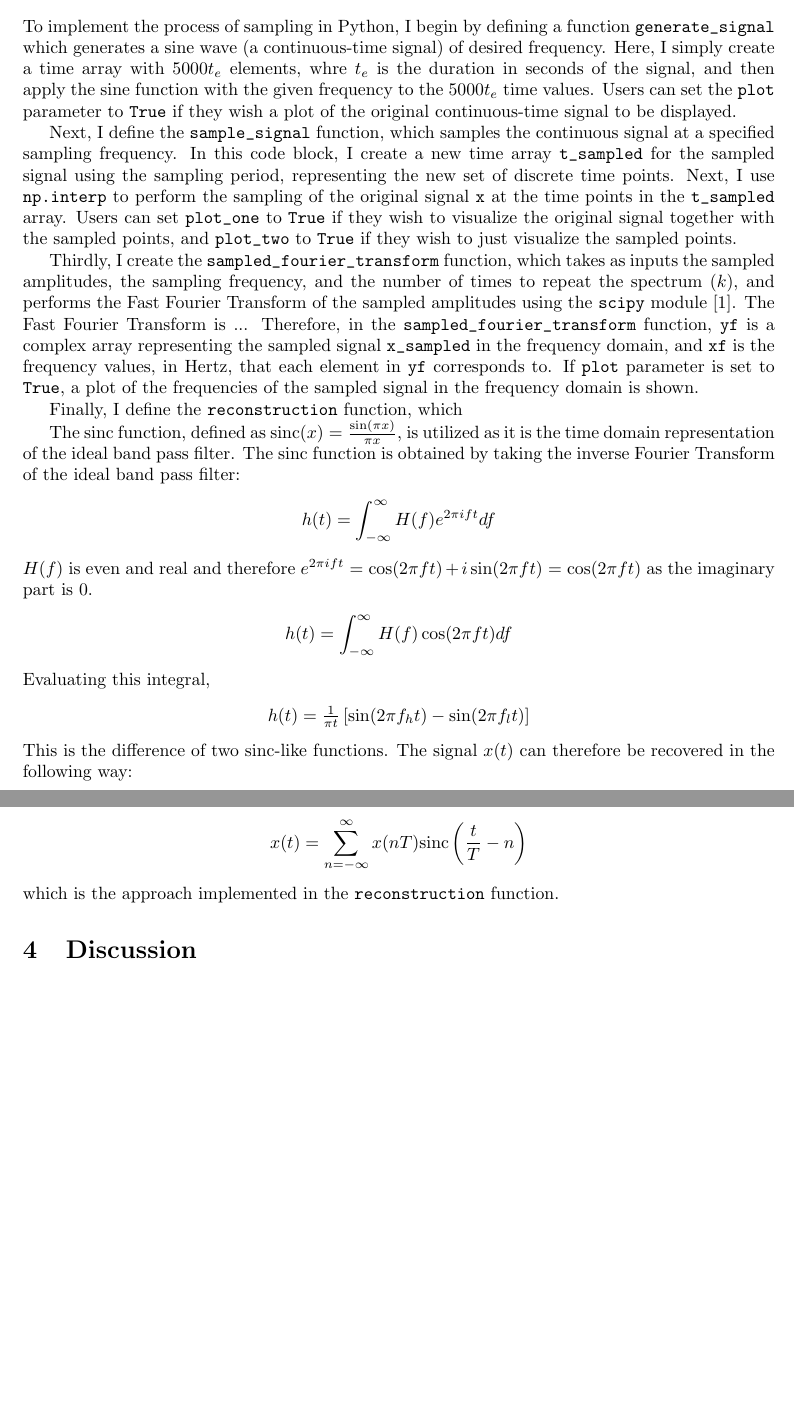
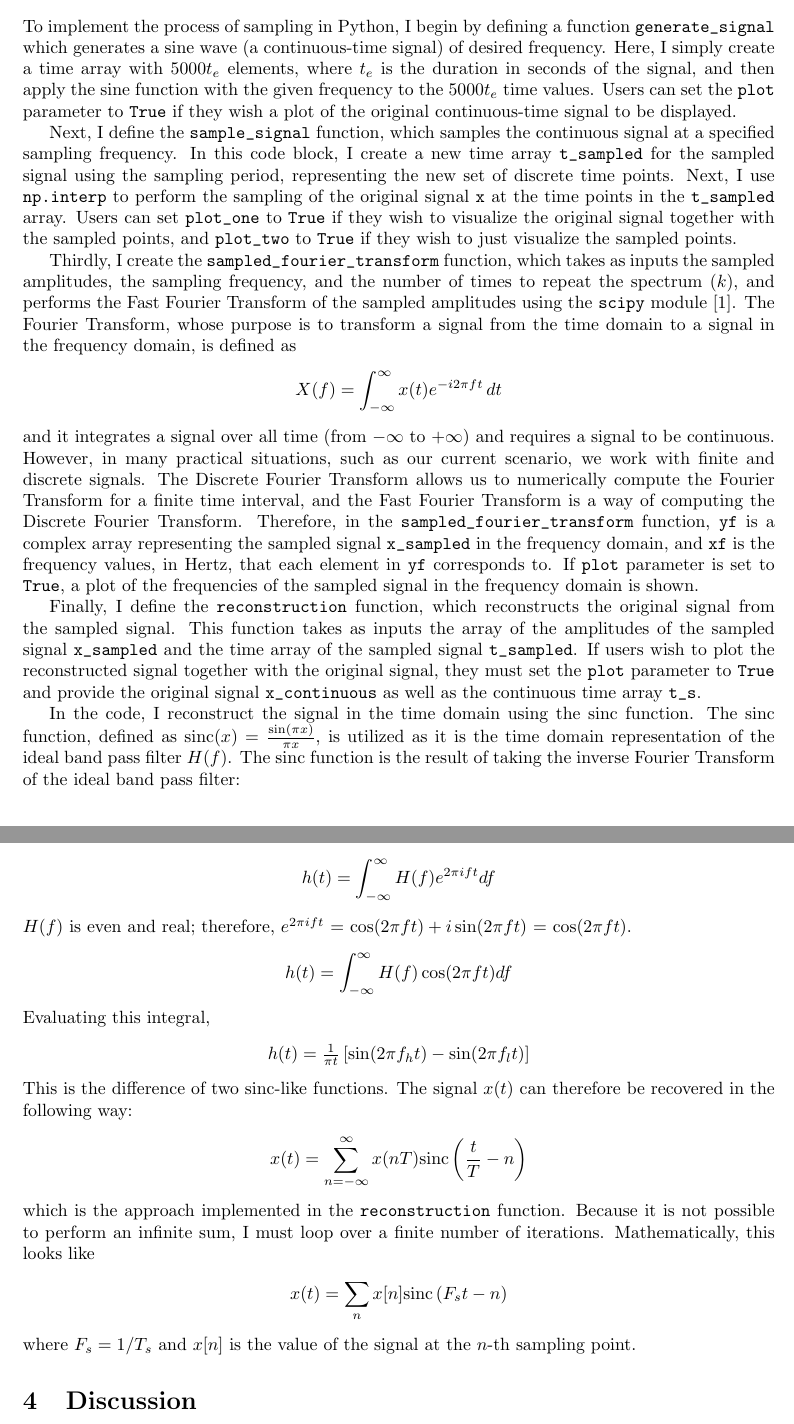
Before and after one commit to margheritatonon/approximation-II-assignment, a LaTeX document (approximation_assigment.tex): two parts of pages 3 and 4 of 4, joined at a grey line, cut so that both start at the same text, the shorter picture padded with empty space. Compiled offline with pdfLaTeX.

Commit message:
worked on the implementation section

```diff
--- a/approximation_assigment.tex
+++ b/approximation_assigment.tex
@@ -148,11 +148,14 @@ As long as we set $f_s > 2B$, however, the signal can be perfectly recovered.
 %explanation of code
 %the theory behind the sinc function bc thats what we implement when we have been talking about ideal band pass filter the entire time
 %here dont put all of the different frequencies because we do that in the discussion
+
+%maybe like one sentence of what the sampling process consists of
+
 To implement the process of sampling in Python, I begin by defining a function \verb|generate_signal| which generates a sine wave (a continuous-time signal) of desired frequency.
 %\begin{lstlisting}[language = Python]
 %\end{lstlisting}
 %insert code block here
-Here, I simply create a time array with $5000t_e$ elements, whre $t_e$ is the duration in seconds of the signal,
+Here, I simply create a time array with $5000t_e$ elements, where $t_e$ is the duration in seconds of the signal,
 and then apply the sine function with the given frequency to the $5000 t_e$ time values.
 Users can set the \verb|plot| parameter to \verb|True| if they wish a plot of the original continuous-time signal to be displayed.
 
@@ -165,23 +168,36 @@ and \verb|plot_two| to \verb|True| if they wish to just visualize the sampled po
 
 Thirdly, I create the \verb|sampled_fourier_transform| function, which takes as inputs the sampled amplitudes, the sampling frequency, and the number of times to repeat the spectrum ($k$),
 and performs the Fast Fourier Transform of the sampled amplitudes using the \verb|scipy| module [1].
-The Fast Fourier Transform is ... %need to add something about what FFT is and why it was used here
+The Fourier Transform, whose purpose is to transform a signal from the time domain to a signal in the frequency domain, is defined as
+\begin{center}
+    \begin{math}
+       X(f) = \displaystyle \int_{-\infty}^{\infty} x(t)e^{-i2\pi ft}\, dt
+    \end{math}
+\end{center}
+and it integrates a signal over all time (from $-\infty$ to $+\infty$) and requires a signal to be continuous.
+However, in many practical situations, such as our current scenario, we work with finite and discrete signals.
+The Discrete Fourier Transform allows us to numerically compute the Fourier Transform for a finite time interval,
+and the Fast Fourier Transform is a way of computing the Discrete Fourier Transform.
 Therefore, in the \verb|sampled_fourier_transform| function, \verb|yf| is a complex array representing the sampled signal \verb|x_sampled| in the frequency domain,
 and \verb|xf| is the frequency values, in Hertz, that each element in \verb|yf| corresponds to.
 If \verb|plot| parameter is set to \verb|True|, a plot of the frequencies of the sampled signal in the frequency domain is shown.
 %code block
 
-Finally, I define the \verb|reconstruction| function, which
+Finally, I define the \verb|reconstruction| function, which reconstructs the original signal from the sampled signal.
+This function takes as inputs the array of the amplitudes of the sampled signal \verb|x_sampled| and the time array of the sampled signal \verb|t_sampled|.
+If users wish to plot the reconstructed signal together with the original signal, they must set the \verb|plot| parameter to \verb|True| and provide the original signal \verb|x_continuous| as well as the continuous time array \verb|t_s|.
+%code block here
 
-The sinc function, defined as $\text{sinc}(x) = \frac{\sin(\pi x)}{\pi x}$, is utilized as it is the time domain representation of the ideal band pass filter.
+In the code, I reconstruct the signal in the time domain using the sinc function.
+The sinc function, defined as $\text{sinc}(x) = \frac{\sin(\pi x)}{\pi x}$, is utilized as it is the time domain representation of the ideal band pass filter $H(f)$.
 %in one of the summary sheets you have more about this --> say why u are using it like that? and no convolution or something?
-The sinc function is obtained by taking the inverse Fourier Transform of the ideal band pass filter:
+The sinc function is the result of taking the inverse Fourier Transform of the ideal band pass filter:
 \begin{center}
     \begin{math}
         h(t) = \displaystyle \int_{-\infty}^{\infty} H(f) e^{2\pi i ft} df
     \end{math}
 \end{center}
-$H(f)$ is even and real and therefore $e^{2\pi i ft}$ = $\cos(2\pi ft) + i \sin(2\pi ft)$ = $\cos(2\pi ft)$ as the imaginary part is 0.
+$H(f)$ is even and real; therefore, $e^{2\pi i ft}$ = $\cos(2\pi ft) + i \sin(2\pi ft)$ = $\cos(2\pi ft)$.
 \begin{center}
     \begin{math}
         h(t) = \displaystyle \int_{-\infty}^{\infty} H(f) \cos(2\pi ft) df
@@ -201,7 +217,13 @@ The signal $x(t)$ can therefore be recovered in the following way:
         x(t) = \displaystyle\sum_{n=-\infty}^{\infty} x(nT) \text{sinc}\left( \frac{t}{T} - n \right)
     \end{math}
 \end{center}
-which is the approach implemented in the \verb|reconstruction| function.
+which is the approach implemented in the \verb|reconstruction| function. Because it is not possible to perform an infinite sum, I must loop over a finite number of iterations. Mathematically, this looks like
+\begin{center}
+    \begin{math}
+        x(t) = \displaystyle\sum_{n}^{} x[n] \text{sinc}\left( F_st - n \right)
+    \end{math}
+\end{center}
+where $F_s = 1/T_s$ and $x[n]$ is the value of the signal at the $n$-th sampling point.
 
 \section{Discussion}
 %results of code
```
Also changed, not shown: approximation_assigment.pdf, 3 other files.
